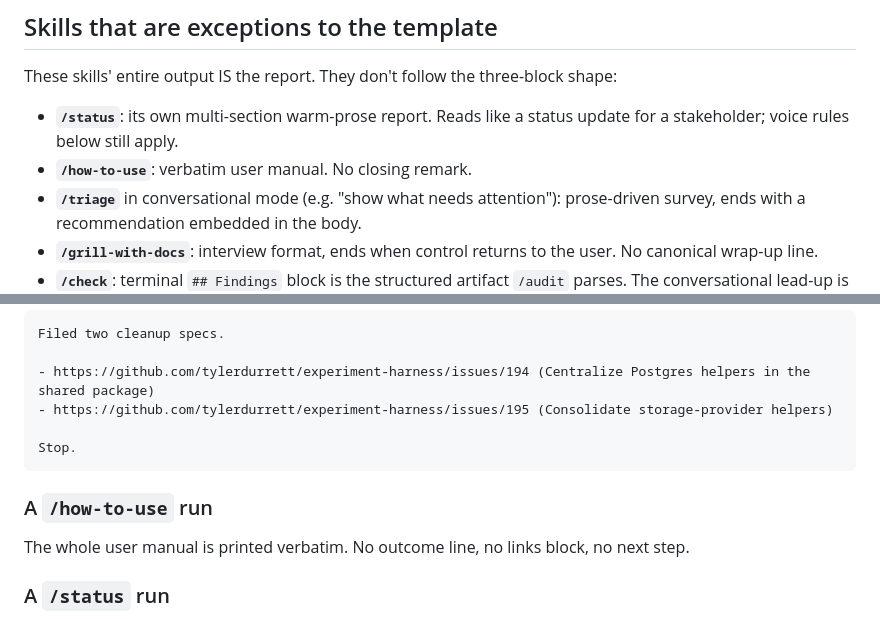
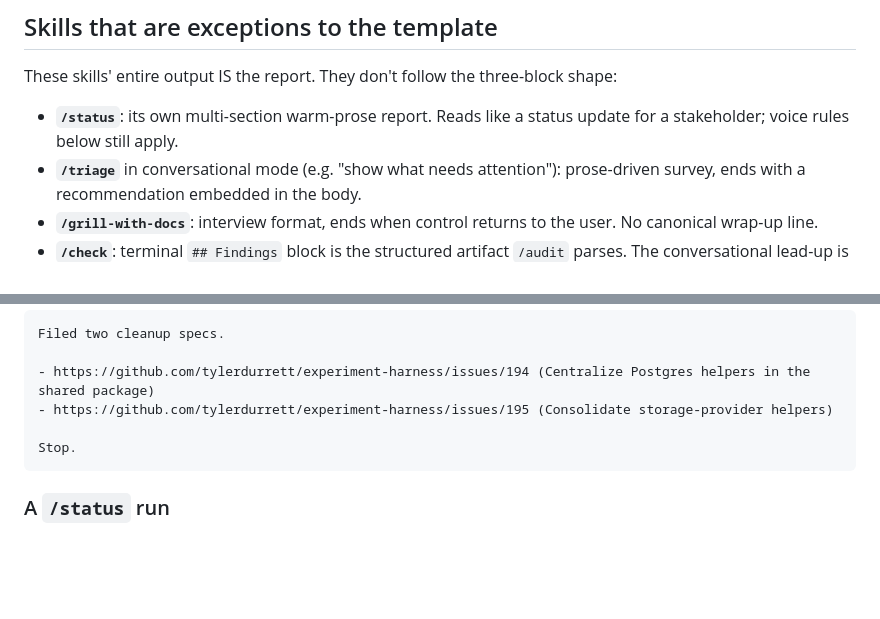
Before and after one commit to tylerdurrett/sketch-labs, a Markdown page: docs/agents/output-format.md, 2 parts joined by grey strips. Drawn GitHub-style; blank space fills up the shorter version.

Commit message:
docs(agents): drop stale /how-to-use references from output-format.md

````diff
--- a/docs/agents/output-format.md
+++ b/docs/agents/output-format.md
@@ -63,7 +63,6 @@ If the skill genuinely terminates the chain (no follow-up applies), omit the blo
 These skills' entire output IS the report. They don't follow the three-block shape:
 
 - **`/status`**: its own multi-section warm-prose report. Reads like a status update for a stakeholder; voice rules below still apply.
-- **`/how-to-use`**: verbatim user manual. No closing remark.
 - **`/triage`** in conversational mode (e.g. "show what needs attention"): prose-driven survey, ends with a recommendation embedded in the body.
 - **`/grill-with-docs`**: interview format, ends when control returns to the user. No canonical wrap-up line.
 - **`/check`**: terminal `## Findings` block is the structured artifact `/audit` parses. The conversational lead-up is the report; the Findings block is the contract.
@@ -154,10 +153,6 @@ Filed two cleanup specs.
 Stop.
 ```
 
-### A `/how-to-use` run
-
-The whole user manual is printed verbatim. No outcome line, no links block, no next step.
-
 ### A `/status` run
 
 Multi-section warm-prose report. The lead paragraph names active features and initiatives by title; "What to do next" gives one recommendation. No three-block template.
````
